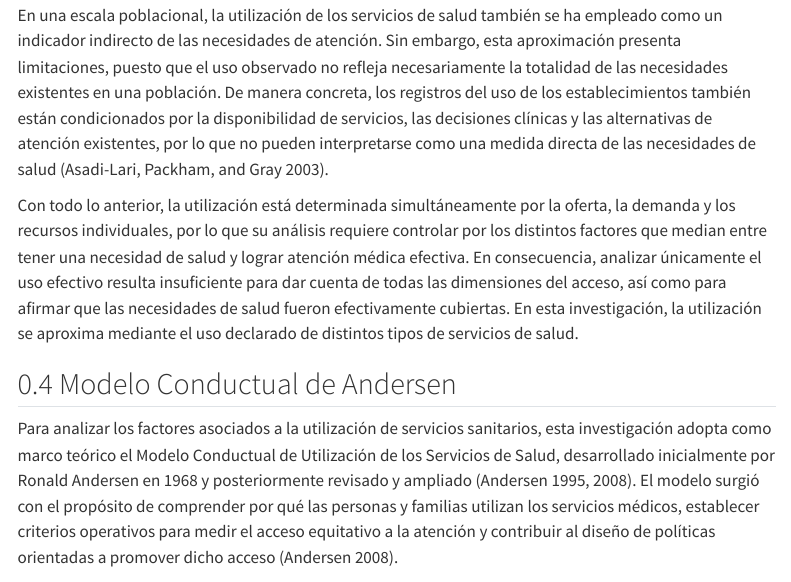
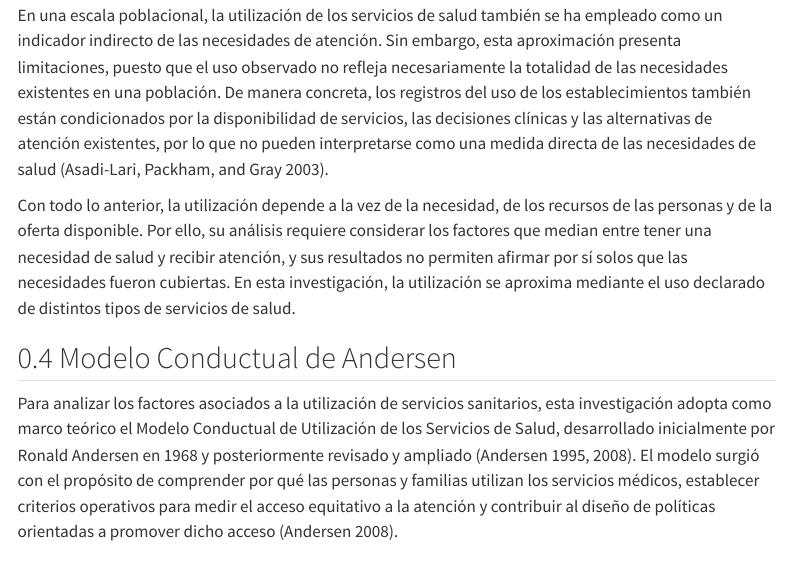
Before and after one commit to Amalia270/Tesis, a Quarto document (02-antecedentes-conceptuales.qmd): the page in a window 1100 px wide, from 4150 px down. Rendered offline with R 4.5, knitr and Pandoc in place of Quarto, with nearby package versions; menus at the side of the page are left out.

Commit message:
antecedentes

```diff
--- a/02-antecedentes-conceptuales.qmd
+++ b/02-antecedentes-conceptuales.qmd
@@ -49,7 +49,7 @@ Según @travassos_revisao_2004, el núcleo del funcionamiento de los sistemas de
 
 En una escala poblacional, la utilización de los servicios de salud también se ha empleado como un indicador indirecto de las necesidades de atención. Sin embargo, esta aproximación presenta limitaciones, puesto que el uso observado no refleja necesariamente la totalidad de las necesidades existentes en una población. De manera concreta, los registros del uso de los establecimientos también están condicionados por la disponibilidad de servicios, las decisiones clínicas y las alternativas de atención existentes, por lo que no pueden interpretarse como una medida directa de las necesidades de salud [@asadi-lari_need_2003].
 
-Con todo lo anterior, la utilización está determinada simultáneamente por la oferta, la demanda y los recursos individuales, por lo que su análisis requiere controlar por los distintos factores que median entre tener una necesidad de salud y lograr atención médica efectiva. En consecuencia, analizar únicamente el uso efectivo resulta insuficiente para dar cuenta de todas las dimensiones del acceso, así como para afirmar que las necesidades de salud fueron efectivamente cubiertas. En esta investigación, la utilización se aproxima mediante el uso declarado de distintos tipos de servicios de salud.
+Con todo lo anterior, la utilización depende a la vez de la necesidad, de los recursos de las personas y de la oferta disponible. Por ello, su análisis requiere considerar los factores que median entre tener una necesidad de salud y recibir atención, y sus resultados no permiten afirmar por sí solos que las necesidades fueron cubiertas. En esta investigación, la utilización se aproxima mediante el uso declarado de distintos tipos de servicios de salud.
 
 ## Modelo Conductual de Andersen
 
```
